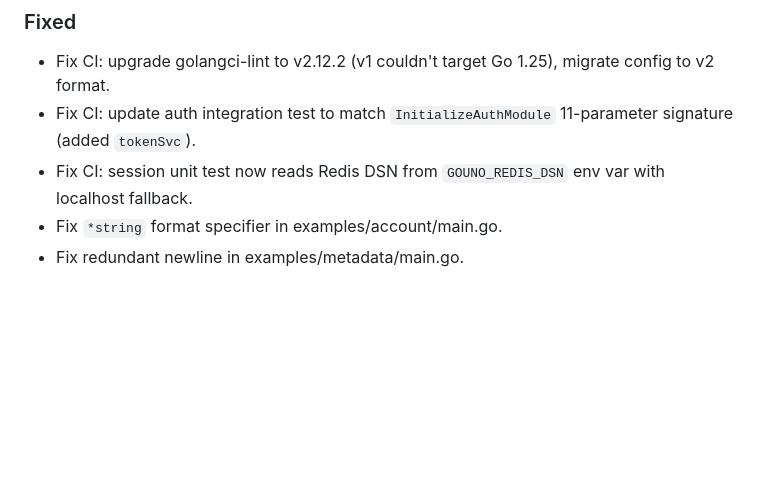
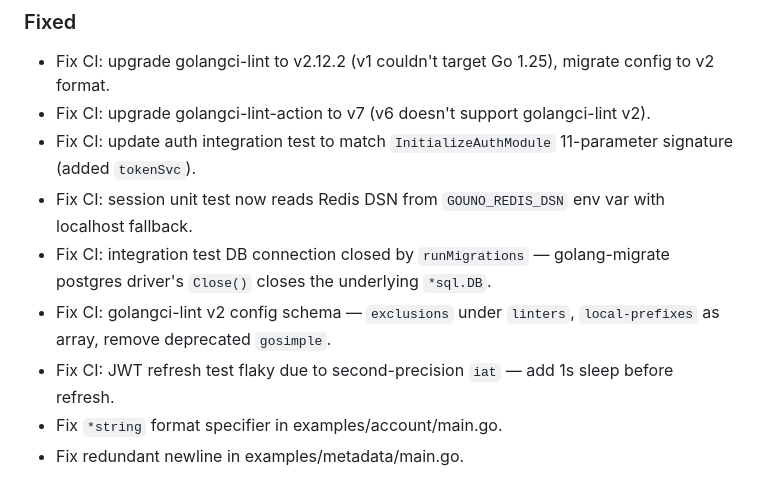
Before and after one commit to rushairer/gosso, a Markdown page: CHANGELOG.md, the part around the change. GitHub-like rendering; blank space fills up the shorter version.

Commit message:
docs: update CHANGELOG with CI pipeline fixes

```diff
--- a/CHANGELOG.md
+++ b/CHANGELOG.md
@@ -139,7 +139,11 @@ and this project adheres to [Semantic Versioning](https://semver.org/).
 ### Fixed
 
 - Fix CI: upgrade golangci-lint to v2.12.2 (v1 couldn't target Go 1.25), migrate config to v2 format.
+- Fix CI: upgrade golangci-lint-action to v7 (v6 doesn't support golangci-lint v2).
 - Fix CI: update auth integration test to match `InitializeAuthModule` 11-parameter signature (added `tokenSvc`).
 - Fix CI: session unit test now reads Redis DSN from `GOUNO_REDIS_DSN` env var with localhost fallback.
+- Fix CI: integration test DB connection closed by `runMigrations` — golang-migrate postgres driver's `Close()` closes the underlying `*sql.DB`.
+- Fix CI: golangci-lint v2 config schema — `exclusions` under `linters`, `local-prefixes` as array, remove deprecated `gosimple`.
+- Fix CI: JWT refresh test flaky due to second-precision `iat` — add 1s sleep before refresh.
 - Fix `*string` format specifier in examples/account/main.go.
 - Fix redundant newline in examples/metadata/main.go.
```
